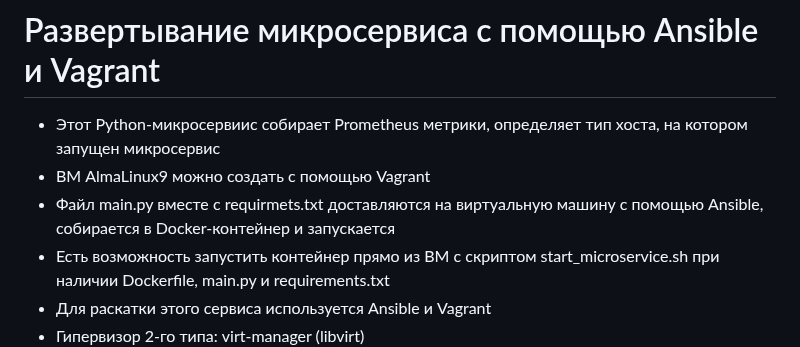
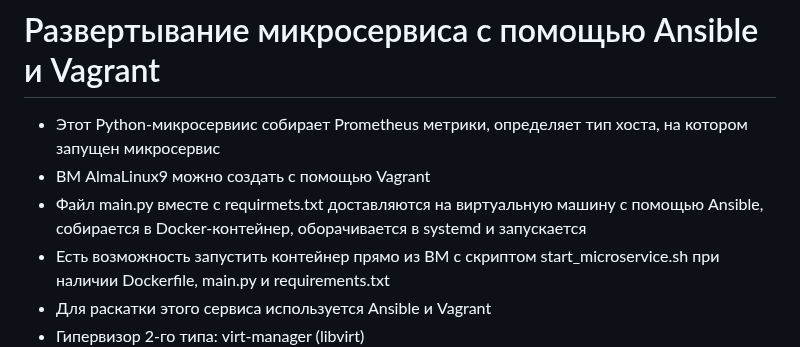
Before and after one commit to STM-t/Microservis-for-Prometheus, a Markdown page: README.md, the part around the change. GitHub-like rendering.

```diff
--- a/README.md
+++ b/README.md
@@ -2,7 +2,7 @@
 
 - Этот Python-микросервиис собирает Prometheus метрики, определяет тип хоста, на котором запущен микросервис
 - ВМ AlmaLinux9 можно создать с помощью Vagrant
-- Файл main.py вместе с requirmets.txt доставляются на виртуальную машину с помощью Ansible, собирается в Docker-контейнер и запускается
+- Файл main.py вместе с requirmets.txt доставляются на виртуальную машину с помощью Ansible, собирается в Docker-контейнер, оборачивается в systemd и запускается
 - Есть возможность запустить контейнер прямо из ВМ с скриптом start_microservice.sh при наличии Dockerfile, main.py и requirements.txt
 - Для раскатки этого сервиса используется Ansible и Vagrant
 - Гипервизор 2-го типа: virt-manager (libvirt)
```
